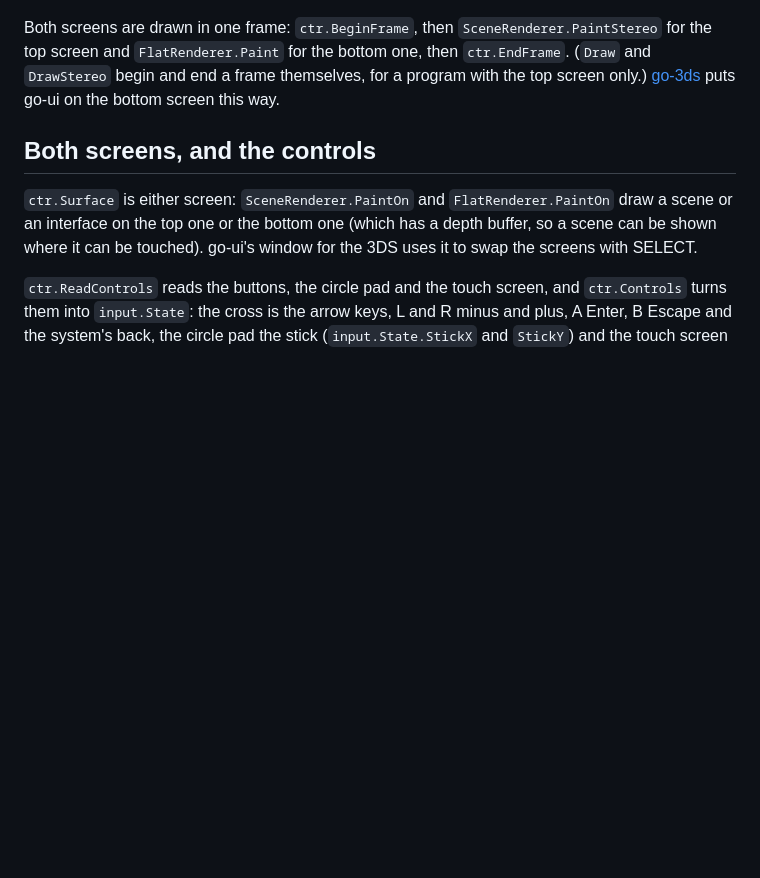
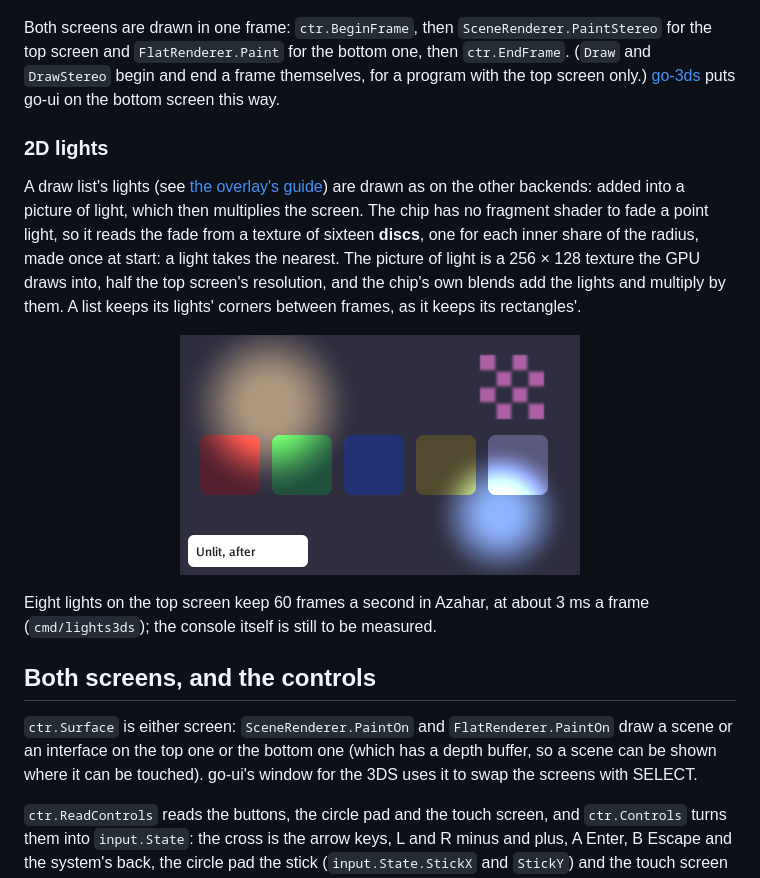
Before and after one commit to akrck02/go-renderer, a Markdown page: docs/4-guides/8-3ds.md, the part around the change. Drawn GitHub-style; pictures changed too: docs/images/3ds-lights.png (added); blank space fills up the shorter version.

```diff
--- a/docs/4-guides/8-3ds.md
+++ b/docs/4-guides/8-3ds.md
@@ -98,6 +98,23 @@ top screen and `FlatRenderer.Paint` for the bottom one, then `ctr.EndFrame`. (`D
 `DrawStereo` begin and end a frame themselves, for a program with the top screen only.)
 [go-3ds](https://github.com/akrck02/go-3ds) puts go-ui on the bottom screen this way.
 
+### 2D lights
+
+A draw list's lights (see [the overlay's guide](3-overlay.md#light-2d-lights)) are drawn as on the
+other backends: added into a picture of light, which then multiplies the screen. The chip has no
+fragment shader to fade a point light, so it reads the fade from a texture of sixteen **discs**,
+one for each inner share of the radius, made once at start: a light takes the nearest. The
+picture of light is a 256 × 128 texture the GPU draws into, half the top screen's resolution, and
+the chip's own blends add the lights and multiply by them. A list keeps its lights' corners
+between frames, as it keeps its rectangles'.
+
+<p align="center">
+  <img alt="Five coloured panels in a dim blue light: a warm lamp lights the top left, a cold one the bottom right, a pink glow shines through a checked picture at the top right, and a white label at the bottom left stays unlit" src="../images/3ds-lights.png" width="400">
+</p>
+
+Eight lights on the top screen keep 60 frames a second in Azahar, at about 3 ms a frame
+(`cmd/lights3ds`); the console itself is still to be measured.
+
 ## Both screens, and the controls
 
 `ctr.Surface` is either screen: `SceneRenderer.PaintOn` and `FlatRenderer.PaintOn` draw a scene or
```
Also changed, not shown: docs/4-guides/3-overlay.md (+3 -1 lines), 6 other files.
